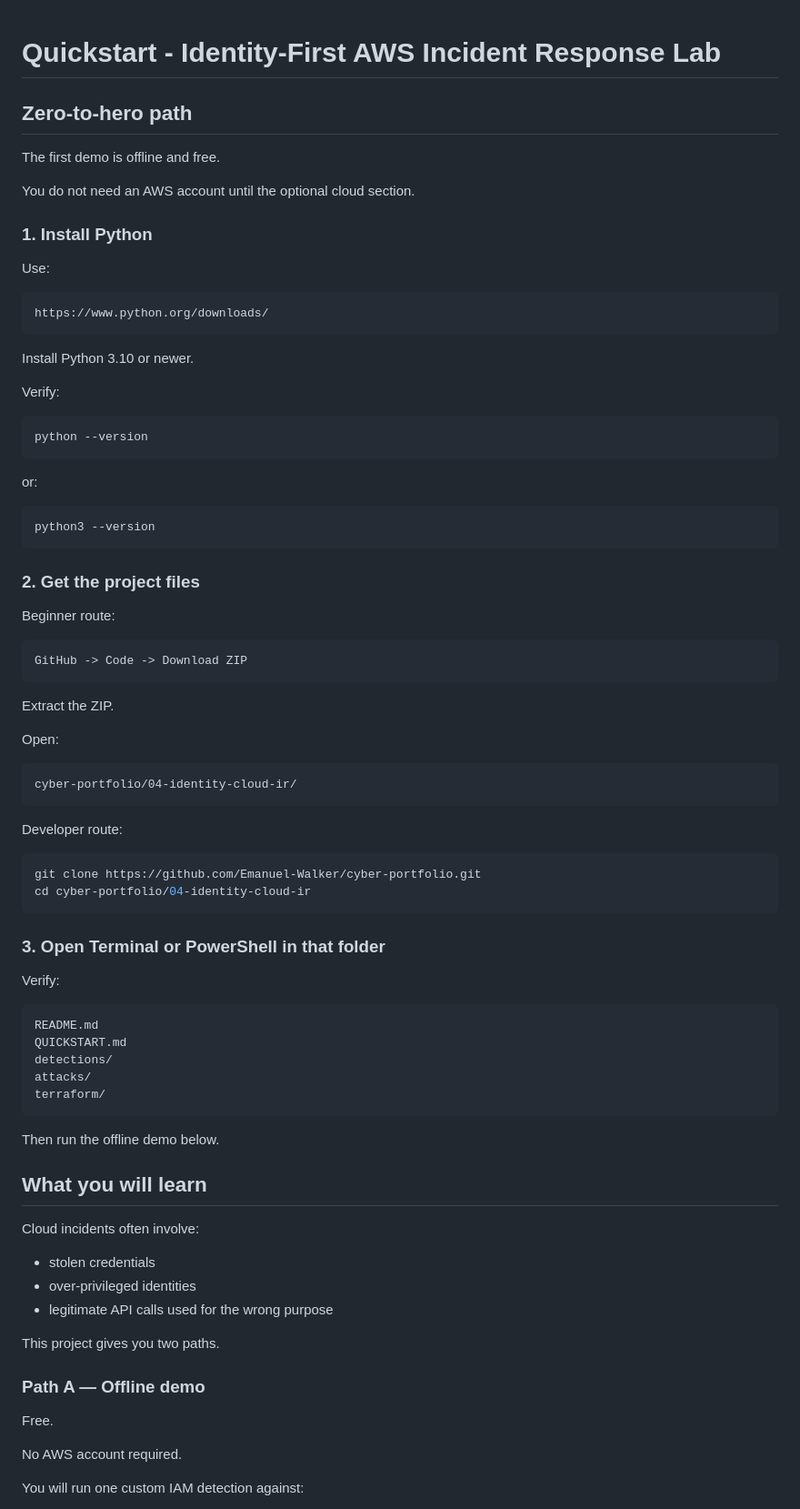
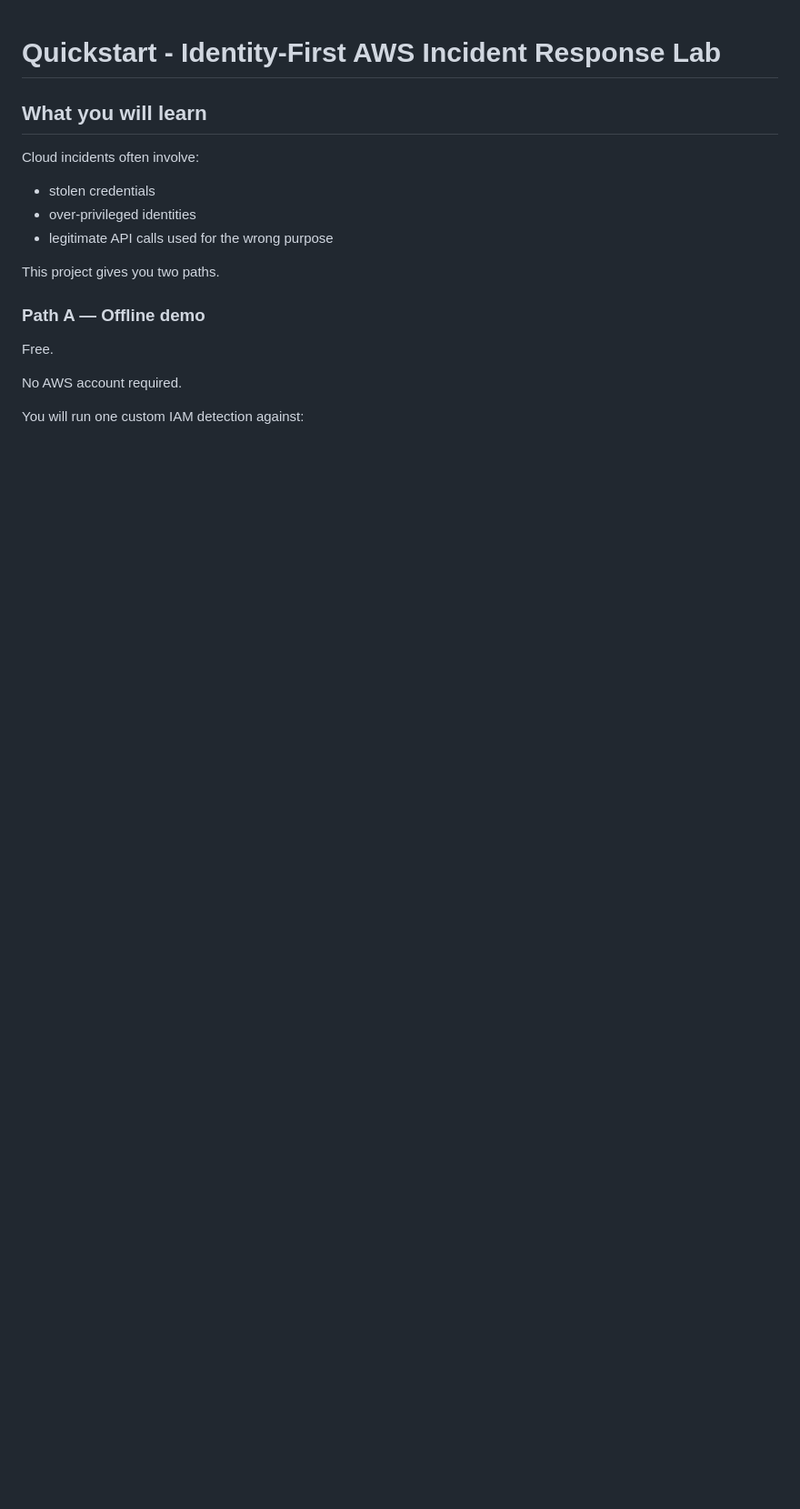
Before and after one commit to Emanuel-Walker/cyber-portfolio, a Markdown page: 04-identity-cloud-ir/QUICKSTART.md, the part around the change. Shown at 91% size. Rendered like a GitHub page; blank space fills up the shorter version.

Commit message:
docs: remove duplicated quickstart setup

````diff
--- a/04-identity-cloud-ir/QUICKSTART.md
+++ b/04-identity-cloud-ir/QUICKSTART.md
@@ -1,69 +1,4 @@
 # Quickstart - Identity-First AWS Incident Response Lab
-
-## Zero-to-hero path
-
-The first demo is offline and free.
-
-You do not need an AWS account until the optional cloud section.
-
-### 1. Install Python
-
-Use:
-
-```text
-https://www.python.org/downloads/
-```
-
-Install Python 3.10 or newer.
-
-Verify:
-
-```bash
-python --version
-```
-
-or:
-
-```bash
-python3 --version
-```
-
-### 2. Get the project files
-
-Beginner route:
-
-```text
-GitHub -> Code -> Download ZIP
-```
-
-Extract the ZIP.
-
-Open:
-
-```text
-cyber-portfolio/04-identity-cloud-ir/
-```
-
-Developer route:
-
-```bash
-git clone https://github.com/Emanuel-Walker/cyber-portfolio.git
-cd cyber-portfolio/04-identity-cloud-ir
-```
-
-### 3. Open Terminal or PowerShell in that folder
-
-Verify:
-
-```text
-README.md
-QUICKSTART.md
-detections/
-attacks/
-terraform/
-```
-
-Then run the offline demo below.
 
 ## What you will learn
 
````
